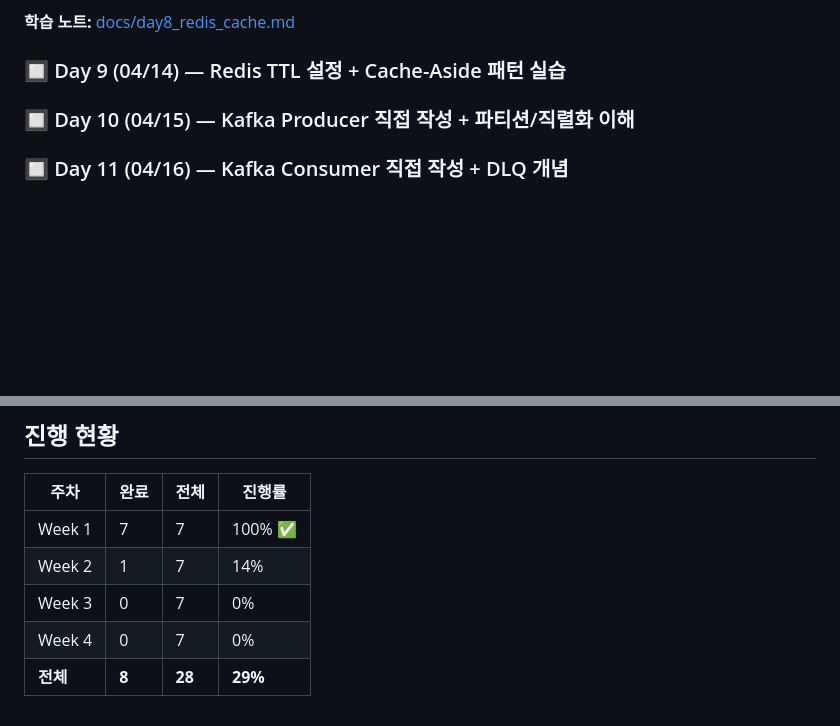
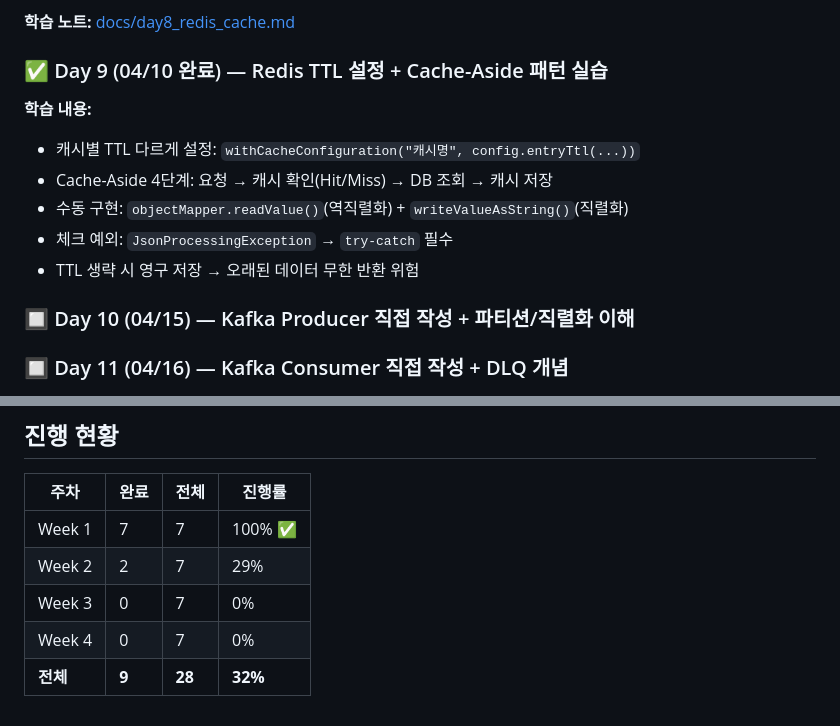
Before and after one commit to jeong-jihyun/order-system, a Markdown page: STUDY_PLAN.md, 2 parts joined by grey strips. Rendered like a GitHub page; blank space fills up the shorter version.

Commit message:
study: Day 9 - STUDY_PLAN update (9/28, 32%)

```diff
--- a/STUDY_PLAN.md
+++ b/STUDY_PLAN.md
@@ -193,7 +193,14 @@
 - Cache-Aside 패턴: 프로젝트에서 사용하는 전략
 
 **학습 노트:** [docs/day8_redis_cache.md](docs/day8_redis_cache.md)
-### 🔲 Day 9 (04/14) — Redis TTL 설정 + Cache-Aside 패턴 실습
+### ✅ Day 9 (04/10 완료) — Redis TTL 설정 + Cache-Aside 패턴 실습
+
+**학습 내용:**
+- 캐시별 TTL 다르게 설정: `withCacheConfiguration("캐시명", config.entryTtl(...))`
+- Cache-Aside 4단계: 요청 → 캐시 확인(Hit/Miss) → DB 조회 → 캐시 저장
+- 수동 구현: `objectMapper.readValue()`(역직렬화) + `writeValueAsString()`(직렬화)
+- 체크 예외: `JsonProcessingException` → `try-catch` 필수
+- TTL 생략 시 영구 저장 → 오래된 데이터 무한 반환 위험
 ### 🔲 Day 10 (04/15) — Kafka Producer 직접 작성 + 파티션/직렬화 이해
 ### 🔲 Day 11 (04/16) — Kafka Consumer 직접 작성 + DLQ 개념
 ### 🔲 Day 12 (04/17) — Stream 심화 + Generic 유틸 조합 실습
@@ -235,7 +242,7 @@
 | 주차 | 완료 | 전체 | 진행률 |
 |------|------|------|--------|
 | Week 1 | 7 | 7 | 100% ✅ |
-| Week 2 | 1 | 7 | 14% |
+| Week 2 | 2 | 7 | 29% |
 | Week 3 | 0 | 7 | 0% |
 | Week 4 | 0 | 7 | 0% |
-| **전체** | **8** | **28** | **29%** |
+| **전체** | **9** | **28** | **32%** |
```
